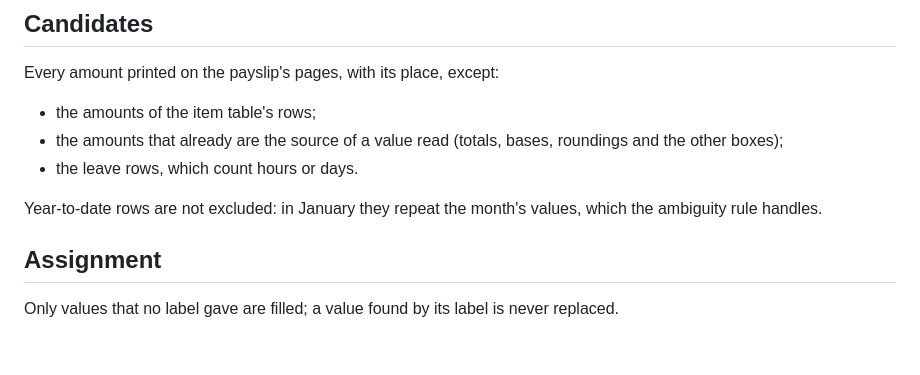
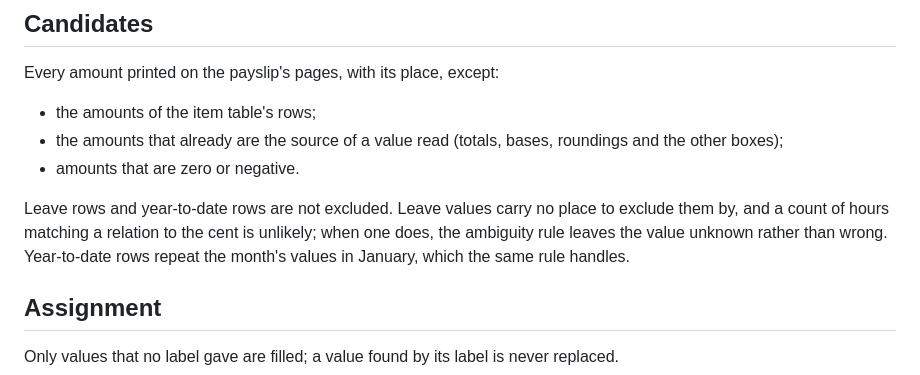
Before and after one commit to danielededo/cedolo, a Markdown page: docs/design/arith-bases.md, the part around the change. GitHub-like rendering; blank space fills up the shorter version.

Commit message:
docs(design): plan the taxable bases by arithmetic

```diff
--- a/docs/design/arith-bases.md
+++ b/docs/design/arith-bases.md
@@ -57,10 +57,13 @@ Every amount printed on the payslip's pages, with its place, except:
 - the amounts of the item table's rows;
 - the amounts that already are the source of a value read (totals, bases,
   roundings and the other boxes);
-- the leave rows, which count hours or days.
+- amounts that are zero or negative.
 
-Year-to-date rows are not excluded: in January they repeat the month's
-values, which the ambiguity rule handles.
+Leave rows and year-to-date rows are not excluded. Leave values carry no
+place to exclude them by, and a count of hours matching a relation to the
+cent is unlikely; when one does, the ambiguity rule leaves the value unknown
+rather than wrong. Year-to-date rows repeat the month's values in January,
+which the same rule handles.
 
 ## Assignment
 
```
Also changed, not shown: docs/design/arith-bases-plan.md (added, +151 -0 lines).
